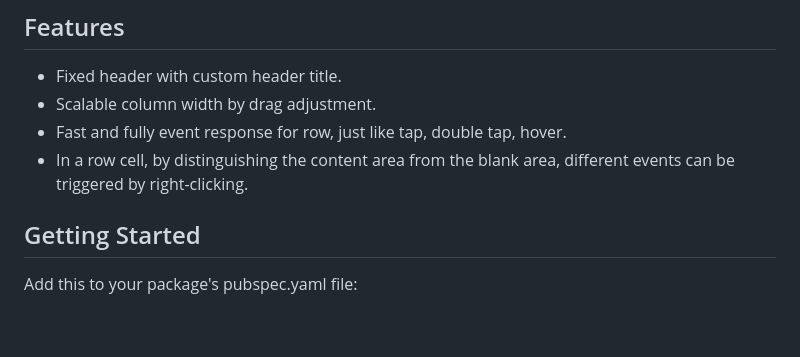
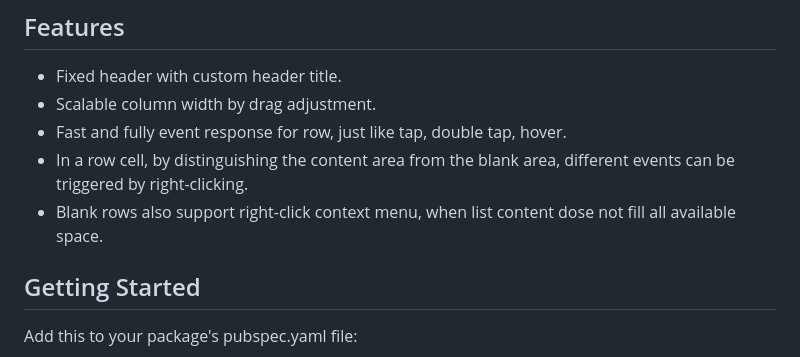
Before and after one commit to tinymahua/flutter_multi_column_list_view, a Markdown page: README.md, the part around the change. GitHub-like rendering; blank space fills up the shorter version.

```diff
--- a/README.md
+++ b/README.md
@@ -23,6 +23,7 @@ List view with multi column scalable, customizable, draggable splitter inspired
 * Scalable column width by drag adjustment.
 * Fast and fully event response for row, just like tap, double tap, hover.
 * In a row cell, by distinguishing the content area from the blank area, different events can be triggered by right-clicking.
+* Blank rows also support right-click context menu, when list content dose not fill all available space.
 
 ## Getting Started
 
```
